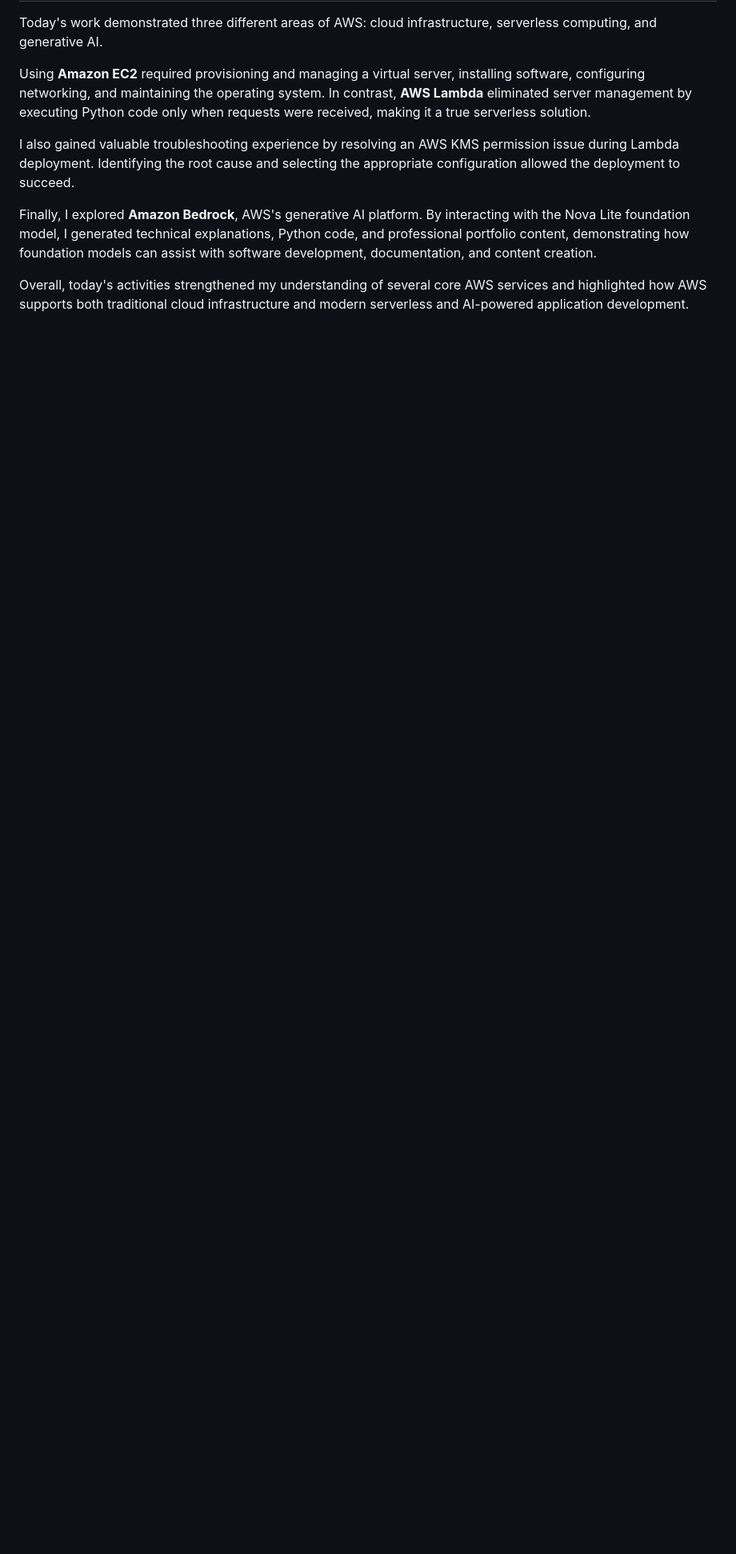
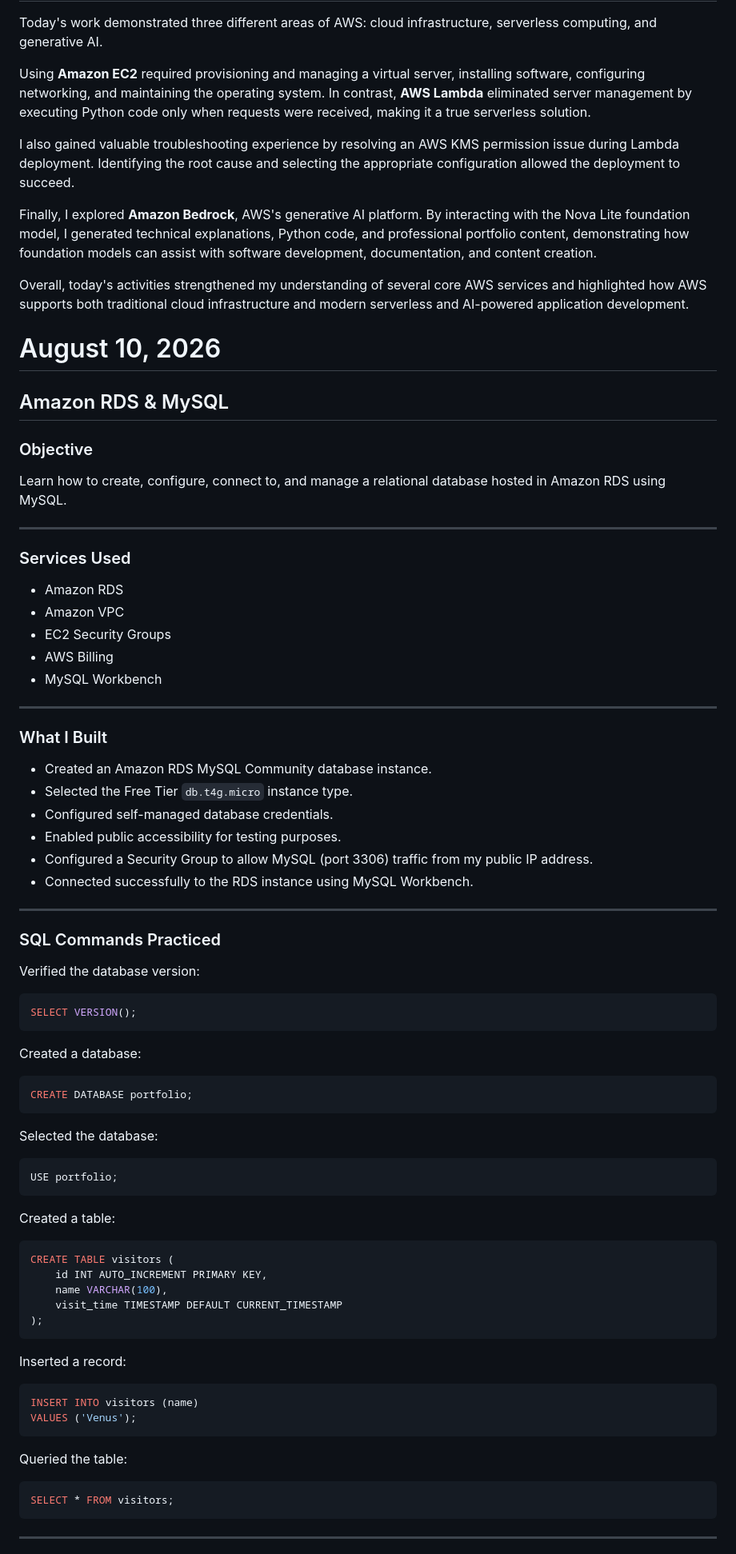
Before and after one commit to Venus-Martinez/PersonalPortfolioHomepage, a Markdown page: AWS-Learning-Journal.md, the part around one of its changes. Shown at 80% size. GitHub-like rendering; blank space fills up the shorter version.

Commit message:
AWS Learning Journal: New Journal Entry - Aurora, RDS, and SQL

````diff
--- a/AWS-Learning-Journal.md
+++ b/AWS-Learning-Journal.md
@@ -64,3 +66,80 @@ I also gained valuable troubleshooting experience by resolving an AWS KMS permis
 Finally, I explored **Amazon Bedrock**, AWS's generative AI platform. By interacting with the Nova Lite foundation model, I generated technical explanations, Python code, and professional portfolio content, demonstrating how foundation models can assist with software development, documentation, and content creation.
 
 Overall, today's activities strengthened my understanding of several core AWS services and highlighted how AWS supports both traditional cloud infrastructure and modern serverless and AI-powered application development.
+
+# August 10, 2026
+
+## Amazon RDS & MySQL
+
+### Objective
+
+Learn how to create, configure, connect to, and manage a relational database hosted in Amazon RDS using MySQL.
+
+---
+
+### Services Used
+
+- Amazon RDS
+- Amazon VPC
+- EC2 Security Groups
+- AWS Billing
+- MySQL Workbench
+
+---
+
+### What I Built
+
+- Created an Amazon RDS MySQL Community database instance.
+- Selected the Free Tier `db.t4g.micro` instance type.
+- Configured self-managed database credentials.
+- Enabled public accessibility for testing purposes.
+- Configured a Security Group to allow MySQL (port 3306) traffic from my public IP address.
+- Connected successfully to the RDS instance using MySQL Workbench.
+
+---
+
+### SQL Commands Practiced
+
+Verified the database version:
+
+```sql
+SELECT VERSION();
+```
+
+Created a database:
+
+```sql
+CREATE DATABASE portfolio;
+```
+
+Selected the database:
+
+```sql
+USE portfolio;
+```
+
+Created a table:
+
+```sql
+CREATE TABLE visitors (
+    id INT AUTO_INCREMENT PRIMARY KEY,
+    name VARCHAR(100),
+    visit_time TIMESTAMP DEFAULT CURRENT_TIMESTAMP
+);
+```
+
+Inserted a record:
+
+```sql
+INSERT INTO visitors (name)
+VALUES ('Venus');
+```
+
+Queried the table:
+
+```sql
+SELECT * FROM visitors;
+```
+
+---
+
````
Also changed, not shown: other parts of AWS-Learning-Journal.md (+40 -0 lines).
